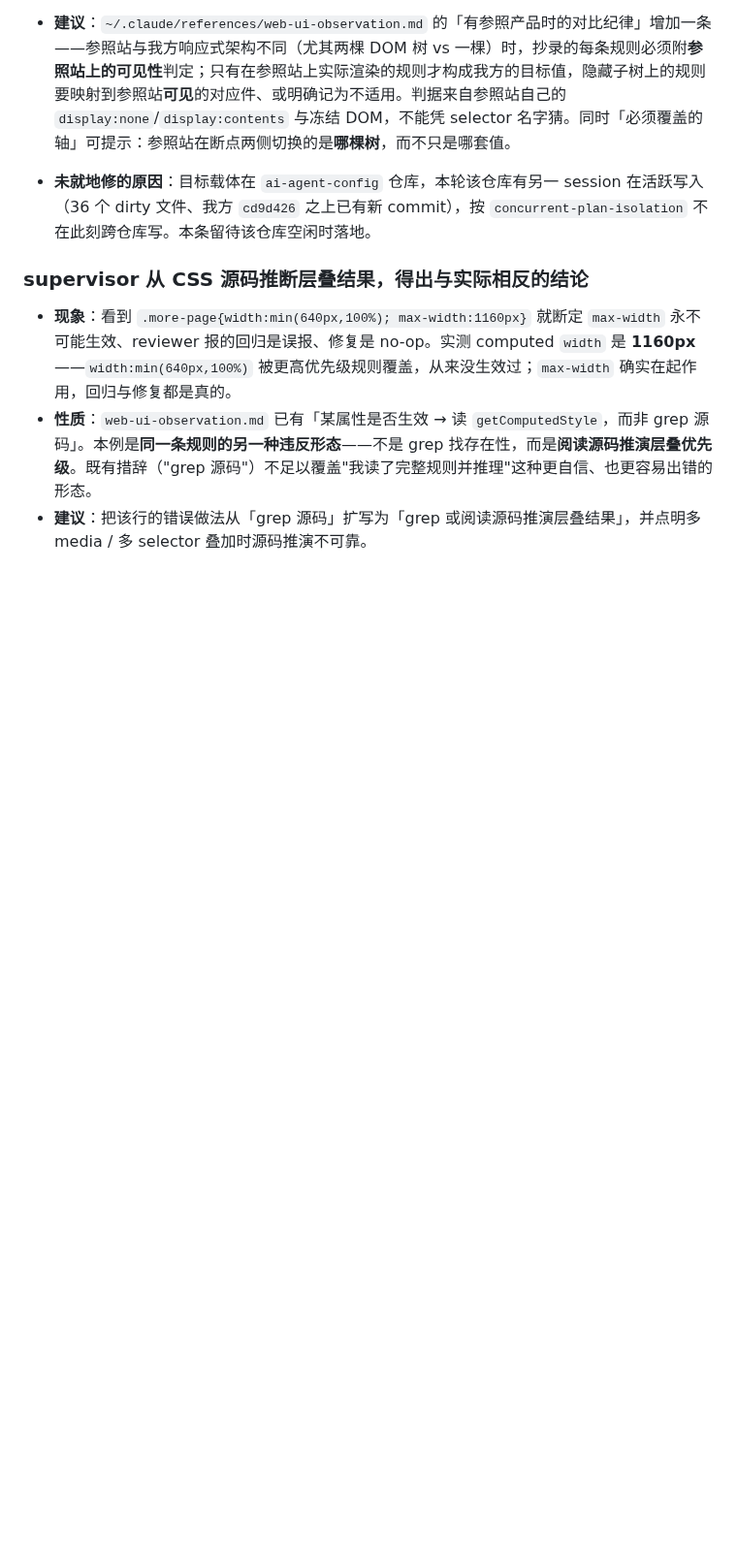
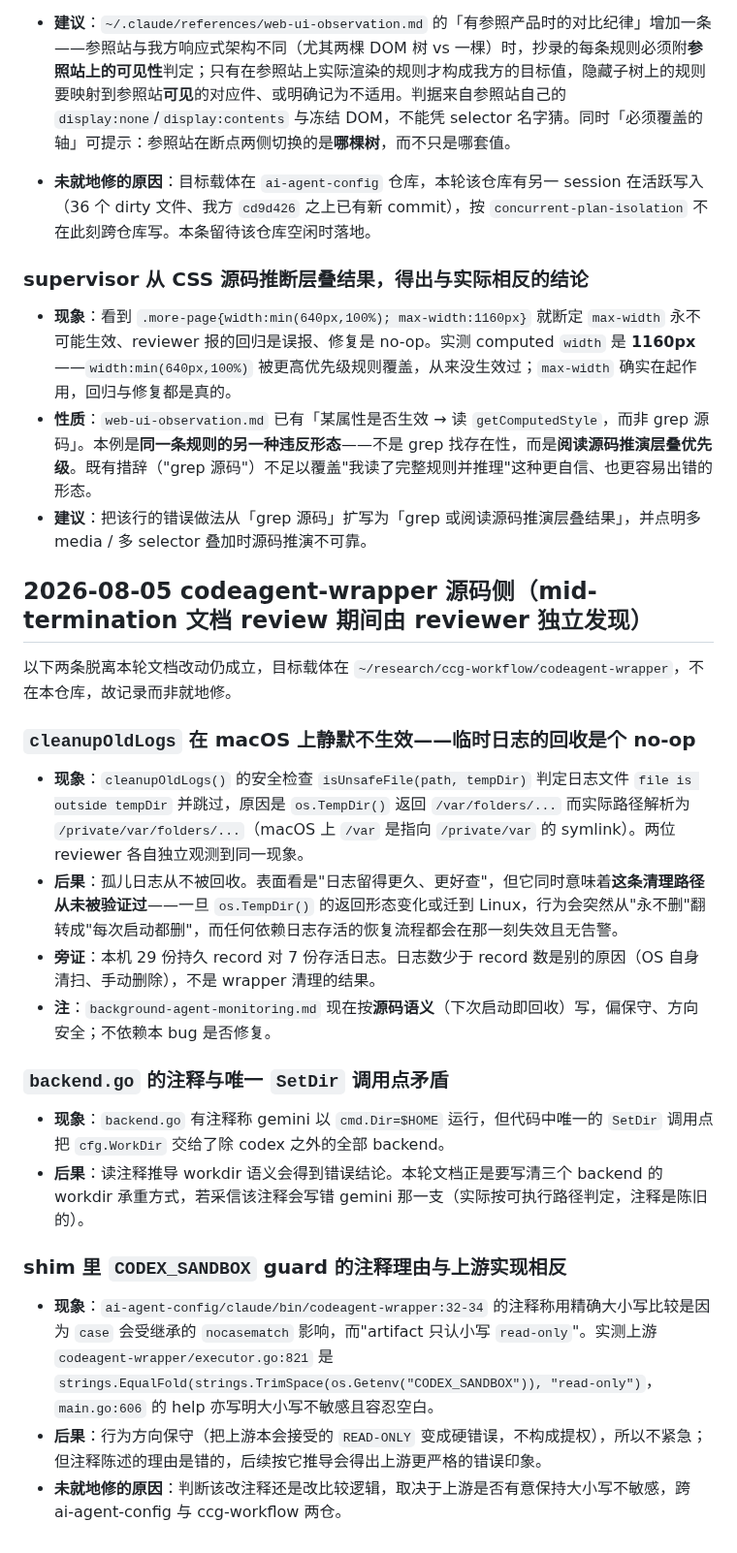
Before and after one commit to lindong28/ai-radar, a Markdown page: docs/issues/harness-issues.md, the part around the change. Shown at 97% size. GitHub-like rendering; blank space fills up the shorter version.

Commit message:
docs(issues): record three codeagent-wrapper source-side defects

```diff
--- a/docs/issues/harness-issues.md
+++ b/docs/issues/harness-issues.md
@@ -238,3 +238,25 @@ Issues with the **agent harness** (hooks, wrappers, plugins, agent/skill behavio
 - **现象**：看到 `.more-page{width:min(640px,100%); max-width:1160px}` 就断定 `max-width` 永不可能生效、reviewer 报的回归是误报、修复是 no-op。实测 computed `width` 是 **1160px** ——`width:min(640px,100%)` 被更高优先级规则覆盖，从来没生效过；`max-width` 确实在起作用，回归与修复都是真的。
 - **性质**：`web-ui-observation.md` 已有「某属性是否生效 → 读 `getComputedStyle`，而非 grep 源码」。本例是**同一条规则的另一种违反形态**——不是 grep 找存在性，而是**阅读源码推演层叠优先级**。既有措辞（"grep 源码"）不足以覆盖"我读了完整规则并推理"这种更自信、也更容易出错的形态。
 - **建议**：把该行的错误做法从「grep 源码」扩写为「grep 或阅读源码推演层叠结果」，并点明多 media / 多 selector 叠加时源码推演不可靠。
+
+## 2026-08-05 codeagent-wrapper 源码侧（mid-termination 文档 review 期间由 reviewer 独立发现）
+
+以下两条脱离本轮文档改动仍成立，目标载体在 `~/research/ccg-workflow/codeagent-wrapper`，不在本仓库，故记录而非就地修。
+
+### `cleanupOldLogs` 在 macOS 上静默不生效——临时日志的回收是个 no-op
+
+- **现象**：`cleanupOldLogs()` 的安全检查 `isUnsafeFile(path, tempDir)` 判定日志文件 `file is outside tempDir` 并跳过，原因是 `os.TempDir()` 返回 `/var/folders/...` 而实际路径解析为 `/private/var/folders/...`（macOS 上 `/var` 是指向 `/private/var` 的 symlink）。两位 reviewer 各自独立观测到同一现象。
+- **后果**：孤儿日志从不被回收。表面看是"日志留得更久、更好查"，但它同时意味着**这条清理路径从未被验证过**——一旦 `os.TempDir()` 的返回形态变化或迁到 Linux，行为会突然从"永不删"翻转成"每次启动都删"，而任何依赖日志存活的恢复流程都会在那一刻失效且无告警。
+- **旁证**：本机 29 份持久 record 对 7 份存活日志。日志数少于 record 数是别的原因（OS 自身清扫、手动删除），不是 wrapper 清理的结果。
+- **注**：`background-agent-monitoring.md` 现在按**源码语义**（下次启动即回收）写，偏保守、方向安全；不依赖本 bug 是否修复。
+
+### `backend.go` 的注释与唯一 `SetDir` 调用点矛盾
+
+- **现象**：`backend.go` 有注释称 gemini 以 `cmd.Dir=$HOME` 运行，但代码中唯一的 `SetDir` 调用点把 `cfg.WorkDir` 交给了除 codex 之外的全部 backend。
+- **后果**：读注释推导 workdir 语义会得到错误结论。本轮文档正是要写清三个 backend 的 workdir 承重方式，若采信该注释会写错 gemini 那一支（实际按可执行路径判定，注释是陈旧的）。
+
+### shim 里 `CODEX_SANDBOX` guard 的注释理由与上游实现相反
+
+- **现象**：`ai-agent-config/claude/bin/codeagent-wrapper:32-34` 的注释称用精确大小写比较是因为 `case` 会受继承的 `nocasematch` 影响，而"artifact 只认小写 `read-only`"。实测上游 `codeagent-wrapper/executor.go:821` 是 `strings.EqualFold(strings.TrimSpace(os.Getenv("CODEX_SANDBOX")), "read-only")`，`main.go:606` 的 help 亦写明大小写不敏感且容忍空白。
+- **后果**：行为方向保守（把上游本会接受的 `READ-ONLY` 变成硬错误，不构成提权），所以不紧急；但注释陈述的理由是错的，后续按它推导会得出上游更严格的错误印象。
+- **未就地修的原因**：判断该改注释还是改比较逻辑，取决于上游是否有意保持大小写不敏感，跨 ai-agent-config 与 ccg-workflow 两仓。
```
